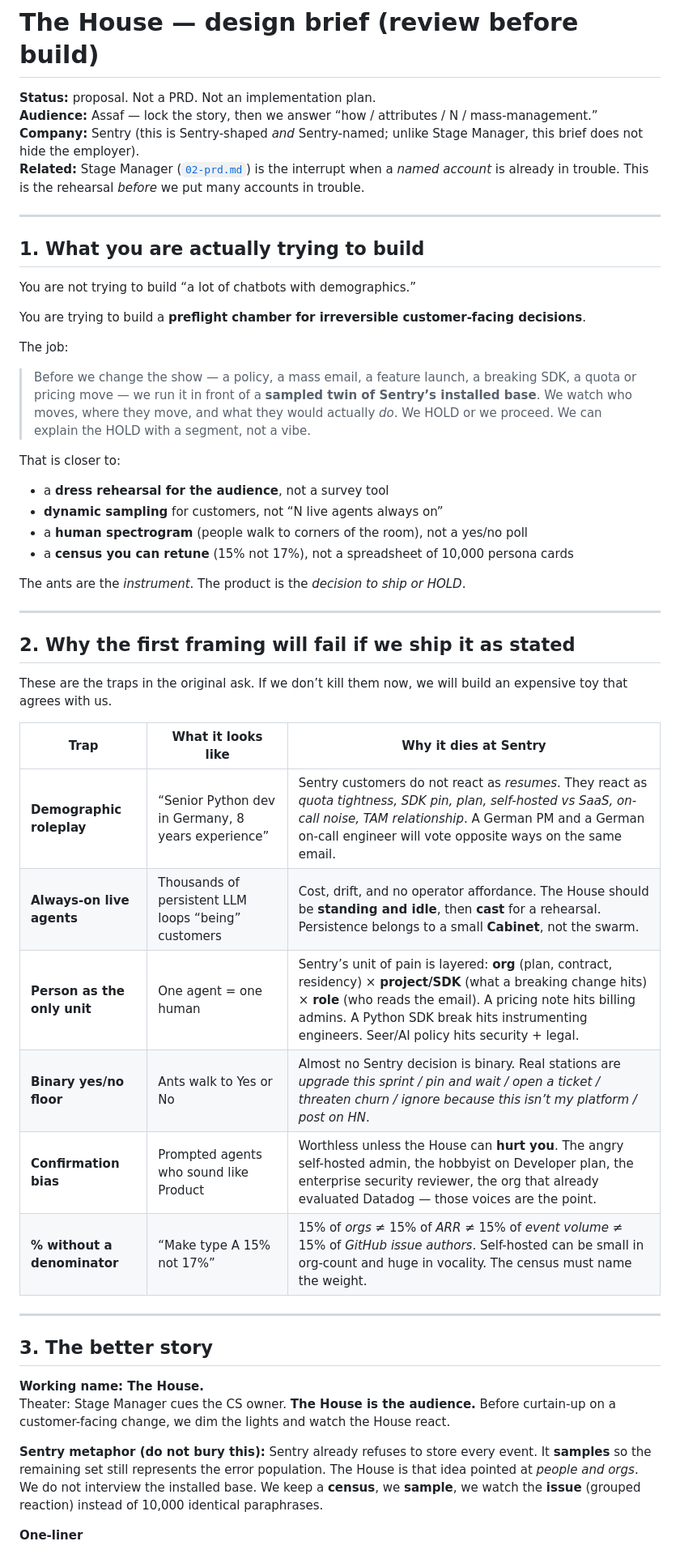
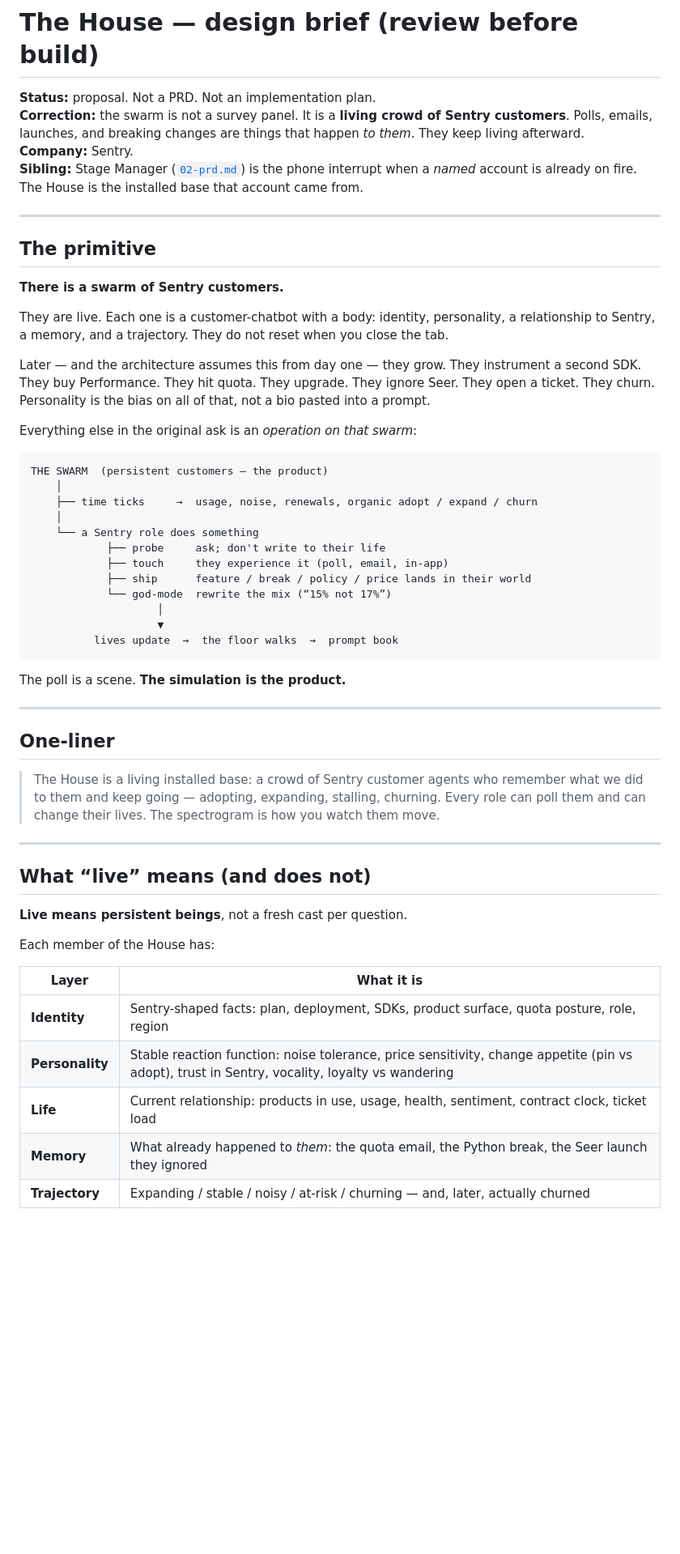
Before and after one commit to assafbar2/customer-success-voice-signal-hackathon, a Markdown page: docs/06-the-house-design-brief.md, the part around one of its changes. Shown at 81% size. Rendered like a GitHub page; blank space fills up the shorter version.

````diff
--- a/docs/06-the-house-design-brief.md
+++ b/docs/06-the-house-design-brief.md
@@ -1,54 +1,58 @@
 # The House — design brief (review before build)
 
 **Status:** proposal. Not a PRD. Not an implementation plan.
-**Audience:** Assaf — lock the story, then we answer “how / attributes / N / mass-management.”
-**Company:** Sentry (this is Sentry-shaped *and* Sentry-named; unlike Stage Manager, this brief does not hide the employer).
-**Related:** Stage Manager ([`02-prd.md`](./02-prd.md)) is the interrupt when a *named account* is already in trouble. This is the rehearsal *before* we put many accounts in trouble.
+**Correction:** the swarm is not a survey panel. It is a **living crowd of Sentry customers**. Polls, emails, launches, and breaking changes are things that happen *to them*. They keep living afterward.
+**Company:** Sentry.
+**Sibling:** Stage Manager ([`02-prd.md`](./02-prd.md)) is the phone interrupt when a *named* account is already on fire. The House is the installed base that account came from.
 
 ---
 
-## 1. What you are actually trying to build
+## The primitive
 
-You are not trying to build “a lot of chatbots with demographics.”
+**There is a swarm of Sentry customers.**
 
-You are trying to build a **preflight chamber for irreversible customer-facing decisions**.
+They are live. Each one is a customer-chatbot with a body: identity, personality, a relationship to Sentry, a memory, and a trajectory. They do not reset when you close the tab.
 
-The job:
+Later — and the architecture assumes this from day one — they grow. They instrument a second SDK. They buy Performance. They hit quota. They upgrade. They ignore Seer. They open a ticket. They churn. Personality is the bias on all of that, not a bio pasted into a prompt.
 
-> Before we change the show — a policy, a mass email, a feature launch, a breaking SDK, a quota or pricing move — we run it in front of a **sampled twin of Sentry’s installed base**. We watch who moves, where they move, and what they would actually *do*. We HOLD or we proceed. We can explain the HOLD with a segment, not a vibe.
+Everything else in the original ask is an *operation on that swarm*:
 
-That is closer to:
+```text
+THE SWARM  (persistent customers — the product)
+    │
+    ├── time ticks     →  usage, noise, renewals, organic adopt / expand / churn
+    │
+    └── a Sentry role does something
+            ├── probe     ask; don't write to their life
+            ├── touch     they experience it (poll, email, in-app)
+            ├── ship      feature / break / policy / price lands in their world
+            └── god-mode  rewrite the mix (“15% not 17%”)
+                    │
+                    ▼
+          lives update  →  the floor walks  →  prompt book
+```
 
-- a **dress rehearsal for the audience**, not a survey tool
-- **dynamic sampling** for customers, not “N live agents always on”
-- a **human spectrogram** (people walk to corners of the room), not a yes/no poll
-- a **census you can retune** (15% not 17%), not a spreadsheet of 10,000 persona cards
-
-The ants are the *instrument*. The product is the *decision to ship or HOLD*.
+The poll is a scene. **The simulation is the product.**
 
 ---
 
-## 2. Why the first framing will fail if we ship it as stated
+## One-liner
 
-These are the traps in the original ask. If we don’t kill them now, we will build an expensive toy that agrees with us.
-
-| Trap | What it looks like | Why it dies at Sentry |
-| --- | --- | --- |
-| **Demographic roleplay** | “Senior Python dev in Germany, 8 years experience” | Sentry customers do not react as *resumes*. They react as *quota tightness, SDK pin, plan, self-hosted vs SaaS, on-call noise, TAM relationship*. A German PM and a German on-call engineer will vote opposite ways on the same email. |
-| **Always-on live agents** | Thousands of persistent LLM loops “being” customers | Cost, drift, and no operator affordance. The House should be **standing and idle**, then **cast** for a rehearsal. Persistence belongs to a small **Cabinet**, not the swarm. |
-| **Person as the only unit** | One agent = one human | Sentry’s unit of pain is layered: **org** (plan, contract, residency) × **project/SDK** (what a breaking change hits) × **role** (who reads the email). A pricing note hits billing admins. A Python SDK break hits instrumenting engineers. Seer/AI policy hits security + legal. |
-| **Binary yes/no floor** | Ants walk to Yes or No | Almost no Sentry decision is binary. Real stations are *upgrade this sprint / pin and wait / open a ticket / threaten churn / ignore because this isn’t my platform / post on HN*. |
-| **Confirmation bias** | Prompted agents who sound like Product | Worthless unless the House can **hurt you**. The angry self-hosted admin, the hobbyist on Developer plan, the enterprise security reviewer, the org that already evaluated Datadog — those voices are the point. |
-| **% without a denominator** | “Make type A 15% not 17%” | 15% of *orgs* ≠ 15% of *ARR* ≠ 15% of *event volume* ≠ 15% of *GitHub issue authors*. Self-hosted can be small in org-count and huge in vocality. The census must name the weight. |
+> The House is a living installed base: a crowd of Sentry customer agents who remember what we did to them and keep going — adopting, expanding, stalling, churning. Every role can poll them and can change their lives. The spectrogram is how you watch them move.
 
 ---
 
-## 3. The better story
+## What “live” means (and does not)
 
-**Working name: The House.**
-Theater: Stage Manager cues the CS owner. **The House is the audience.** Before curtain-up on a customer-facing change, we dim the lights and watch the House react.
+**Live means persistent beings**, not a fresh cast per question.
 
-**Sentry metaphor (do not bury this):** Sentry already refuses to store every event. It **samples** so the remaining set still represents the error population. The House is that idea pointed at *people and orgs*. We do not interview the installed base. We keep a **census**, we **sample**, we watch the **issue** (grouped reaction) instead of 10,000 identical paraphrases.
+Each member of the House has:
 
-**One-liner**
+| Layer | What it is |
+| --- | --- |
+| **Identity** | Sentry-shaped facts: plan, deployment, SDKs, product surface, quota posture, role, region |
+| **Personality** | Stable reaction function: noise tolerance, price sensitivity, change appetite (pin vs adopt), trust in Sentry, vocality, loyalty vs wandering |
+| **Life** | Current relationship: products in use, usage, health, sentiment, contract clock, ticket load |
+| **Memory** | What already happened to *them*: the quota email, the Python break, the Seer launch they ignored |
+| **Trajectory** | Expanding / stable / noisy / at-risk / churning — and, later, actually churned |
 
````
Also changed, not shown: other parts of docs/06-the-house-design-brief.md (+139 -199 lines), README.md (+1 -1 lines).
